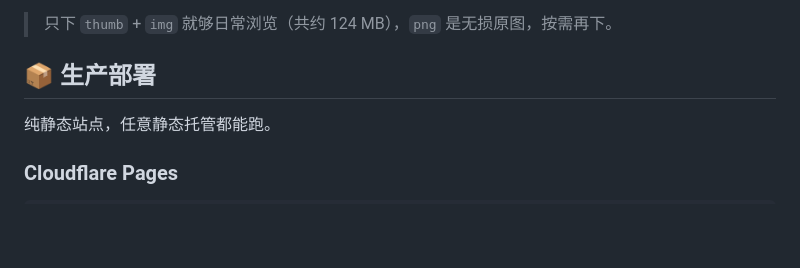
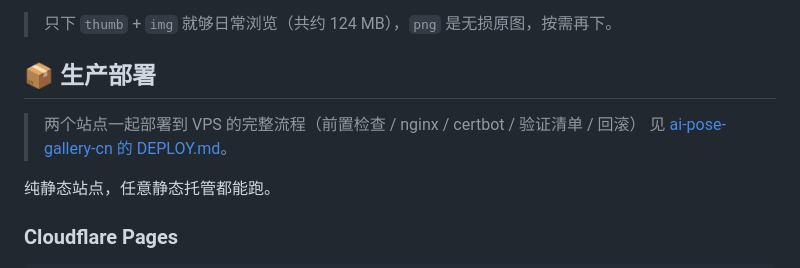
Before and after one commit to Brilliant666/ai-costume-gallery-cn, a Markdown page: README.md, the part around the change. GitHub-like rendering; blank space fills up the shorter version.

Commit message:
docs: 部署章节加指向联合部署手册的链接
完整 VPS 部署流程（nginx / certbot / 验证清单）由 ai-pose-gallery-cn 仓库的
DEPLOY.md 维护，两站共用同一份，避免两处不同步。

```diff
--- a/README.md
+++ b/README.md
@@ -144,6 +144,9 @@ python scripts/download.py png 14      # 原图   1366×2048 png，约 1.33 GB
 > 只下 `thumb` + `img` 就够日常浏览（共约 124 MB），`png` 是无损原图，按需再下。
 
 ## 📦 生产部署
+
+> 两个站点一起部署到 VPS 的完整流程（前置检查 / nginx / certbot / 验证清单 / 回滚）
+> 见 [ai-pose-gallery-cn 的 DEPLOY.md](https://github.com/Brilliant666/ai-pose-gallery-cn/blob/main/DEPLOY.md)。
 
 纯静态站点，任意静态托管都能跑。
 
```
